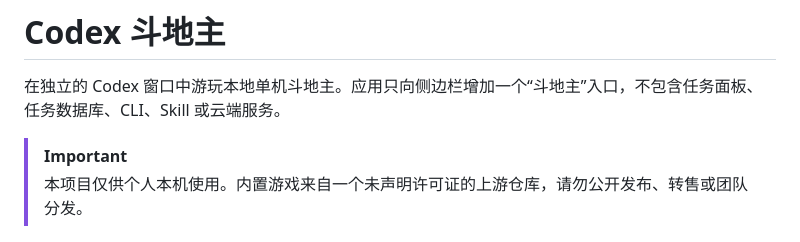
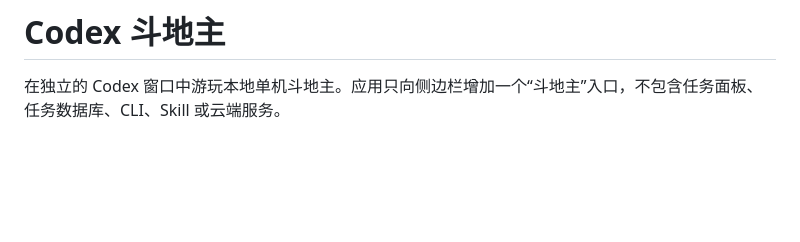
Before and after one commit to AayuBal/codex-doudizhu, a Markdown page: README.md, the part around the change. Drawn GitHub-style; blank space fills up the shorter version.

```diff
--- a/README.md
+++ b/README.md
@@ -1,9 +1,6 @@
 # Codex 斗地主
 
 在独立的 Codex 窗口中游玩本地单机斗地主。应用只向侧边栏增加一个“斗地主”入口，不包含任务面板、任务数据库、CLI、Skill 或云端服务。
-
-> [!IMPORTANT]
-> 本项目仅供个人本机使用。内置游戏来自一个未声明许可证的上游仓库，请勿公开发布、转售或团队分发。
 
 ![Codex 斗地主实际运行画面](./docs/images/codex-doudizhu-gameplay.jpg?raw=1)
 
```
